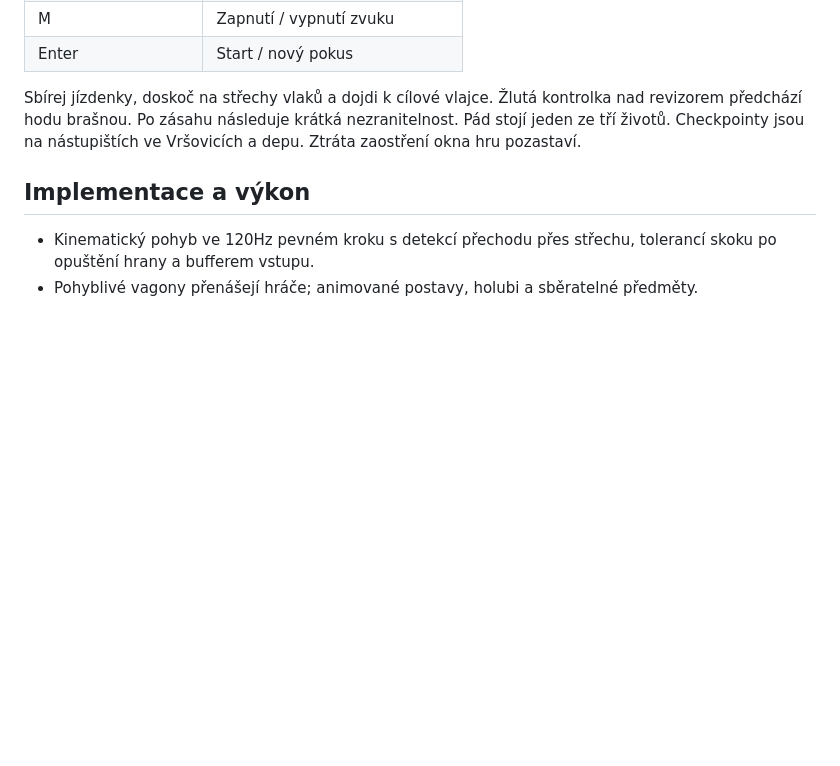
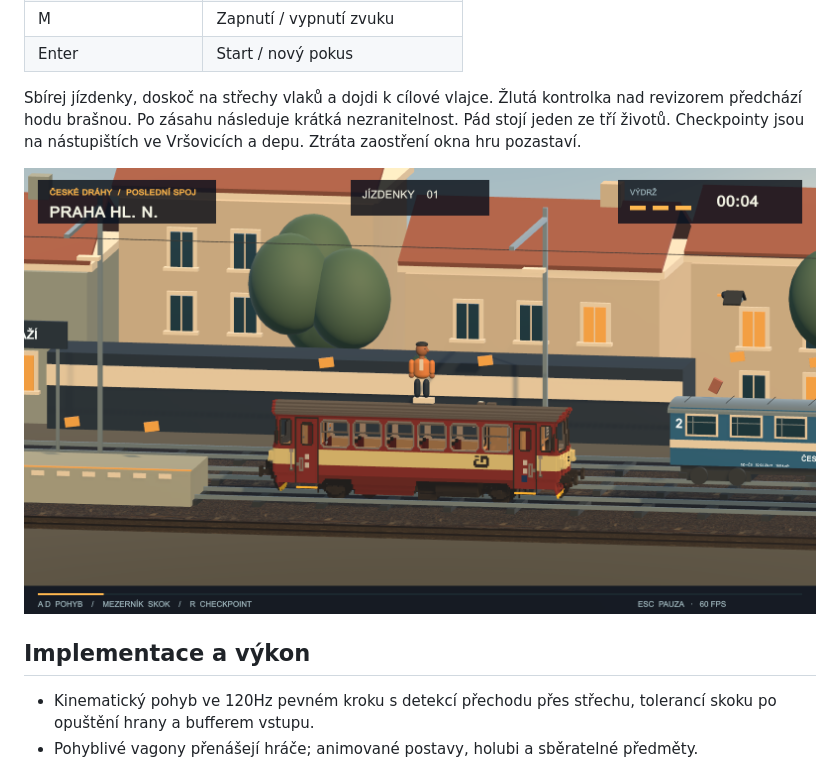
Before and after one commit to JanRichtermoc/Ceske_drahy, a Markdown page: README.md, the part around the change. Rendered like a GitHub page; pictures changed too: docs/gameplay.png; blank space fills up the shorter version.

```diff
--- a/README.md
+++ b/README.md
@@ -26,6 +26,8 @@ Scéna obsahuje herní bootstrap; prostředí se vytváří při spuštění. P
 | Enter | Start / nový pokus |
 
 Sbírej jízdenky, doskoč na střechy vlaků a dojdi k cílové vlajce. Žlutá kontrolka nad revizorem předchází hodu brašnou. Po zásahu následuje krátká nezranitelnost. Pád stojí jeden ze tří životů. Checkpointy jsou na nástupištích ve Vršovicích a depu. Ztráta zaostření okna hru pozastaví.
+
+![Hra v samostatné macOS aplikaci](docs/gameplay.png)
 
 ## Implementace a výkon
 
```
Also changed, not shown: docs/VALIDATION.md (added, +51 -0 lines), 7 other files.
